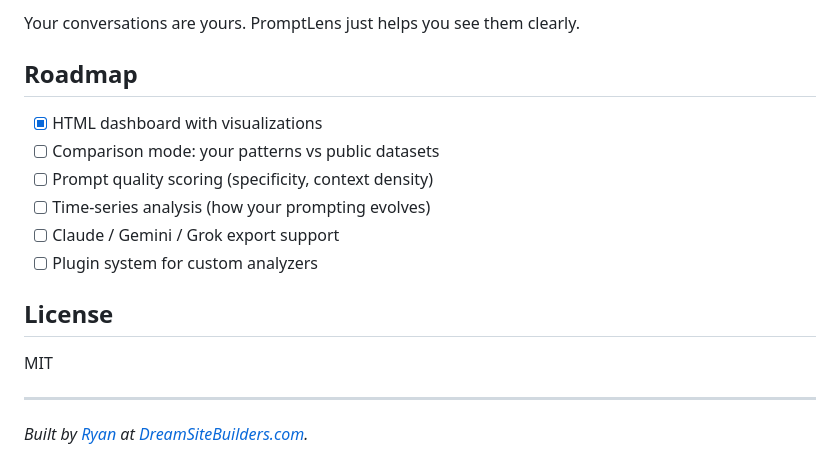
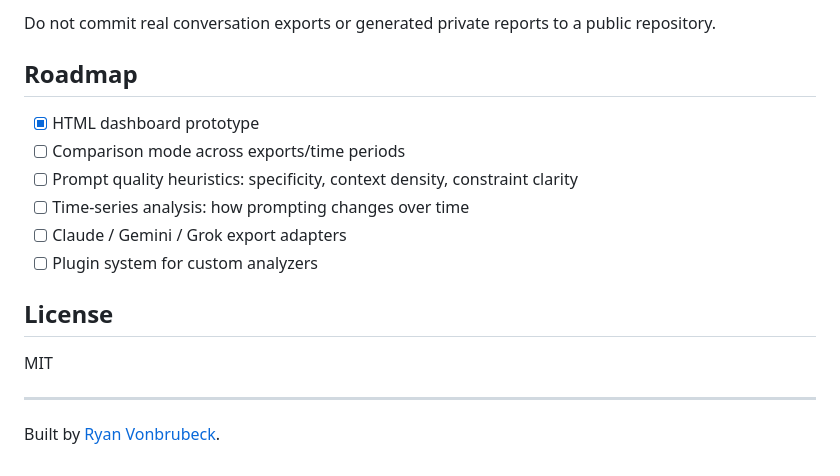
Before and after one commit to dodge1218/promptlens, a Markdown page: README.md, the part around one of its changes. GitHub-like rendering.

```diff
--- a/README.md
+++ b/README.md
@@ -146,13 +131,13 @@ See [`schema.json`](schema.json) for the full input schema.
 
-Your conversations are yours. PromptLens just helps you see them clearly.
+Do not commit real conversation exports or generated private reports to a public repository.
 
 ## Roadmap
 
-- [x] HTML dashboard with visualizations
-- [ ] Comparison mode: your patterns vs public datasets
-- [ ] Prompt quality scoring (specificity, context density)
-- [ ] Time-series analysis (how your prompting evolves)
-- [ ] Claude / Gemini / Grok export support
+- [x] HTML dashboard prototype
+- [ ] Comparison mode across exports/time periods
+- [ ] Prompt quality heuristics: specificity, context density, constraint clarity
+- [ ] Time-series analysis: how prompting changes over time
+- [ ] Claude / Gemini / Grok export adapters
 - [ ] Plugin system for custom analyzers
 
 ## License
@@ -161,4 +146,4 @@ MIT
 
 ---
 
-*Built by [Ryan](https://github.com/dodge1218) at [DreamSiteBuilders.com](https://dreamsitebuilders.com).*
+Built by [Ryan Vonbrubeck](https://github.com/dodge1218).
```
Also changed, not shown: other parts of README.md (+55 -70 lines).
